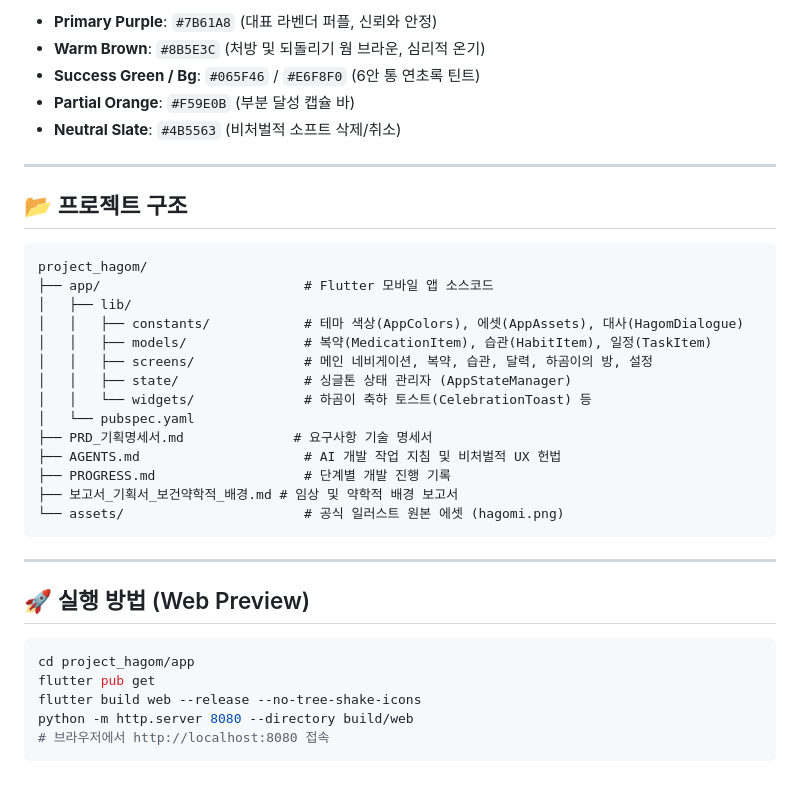
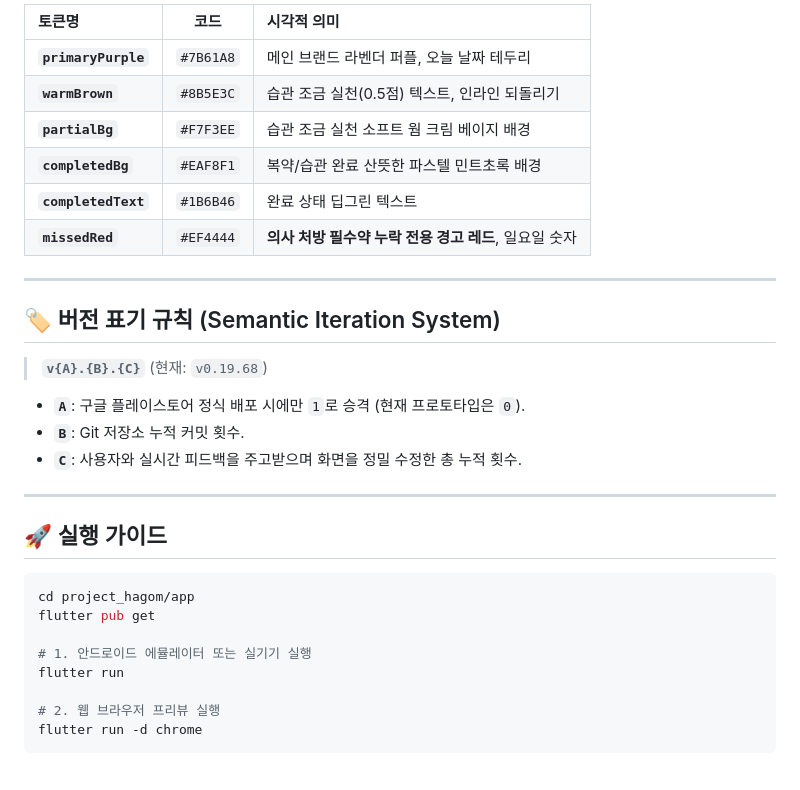
Before and after one commit to KNY1029/project_hagom, a Markdown page: README.md, the part around one of its changes. GitHub-like rendering.

````diff
--- a/README.md
+++ b/README.md
@@ -69,39 +57,33 @@
 
-- **Primary Purple**: `#7B61A8` (대표 라벤더 퍼플, 신뢰와 안정)
-- **Warm Brown**: `#8B5E3C` (처방 및 되돌리기 웜 브라운, 심리적 온기)
-- **Success Green / Bg**: `#065F46` / `#E6F8F0` (6안 통 연초록 틴트)
-- **Partial Orange**: `#F59E0B` (부분 달성 캡슐 바)
-- **Neutral Slate**: `#4B5563` (비처벌적 소프트 삭제/취소)
+| 토큰명 | 코드 | 시각적 의미 |
+| :--- | :---: | :--- |
+| **`primaryPurple`** | `#7B61A8` | 메인 브랜드 라벤더 퍼플, 오늘 날짜 테두리 |
+| **`warmBrown`** | `#8B5E3C` | 습관 조금 실천(0.5점) 텍스트, 인라인 되돌리기 |
+| **`partialBg`** | `#F7F3EE` | 습관 조금 실천 소프트 웜 크림 베이지 배경 |
+| **`completedBg`** | `#EAF8F1` | 복약/습관 완료 산뜻한 파스텔 민트초록 배경 |
+| **`completedText`** | `#1B6B46` | 완료 상태 딥그린 텍스트 |
+| **`missedRed`** | `#EF4444` | **의사 처방 필수약 누락 전용 경고 레드**, 일요일 숫자 |
 
 ---
 
-## 📂 프로젝트 구조
+## 🏷️ 버전 표기 규칙 (Semantic Iteration System)
 
-```
-project_hagom/
-├── app/                          # Flutter 모바일 앱 소스코드
-│   ├── lib/
-│   │   ├── constants/            # 테마 색상(AppColors), 에셋(AppAssets), 대사(HagomDialogue)
-│   │   ├── models/               # 복약(MedicationItem), 습관(HabitItem), 일정(TaskItem)
-│   │   ├── screens/              # 메인 네비게이션, 복약, 습관, 달력, 하곰이의 방, 설정
-│   │   ├── state/                # 싱글톤 상태 관리자 (AppStateManager)
-│   │   └── widgets/              # 하곰이 축하 토스트(CelebrationToast) 등
-│   └── pubspec.yaml
-├── PRD_기획명세서.md              # 요구사항 기술 명세서
-├── AGENTS.md                     # AI 개발 작업 지침 및 비처벌적 UX 헌법
-├── PROGRESS.md                   # 단계별 개발 진행 기록
-├── 보고서_기획서_보건약학적_배경.md # 임상 및 약학적 배경 보고서
-└── assets/                       # 공식 일러스트 원본 에셋 (hagomi.png)
-```
+> **`v{A}.{B}.{C}`** (현재: `v0.19.68`)
+* **`A`**: 구글 플레이스토어 정식 배포 시에만 `1`로 승격 (현재 프로토타입은 `0`).
+* **`B`**: Git 저장소 누적 커밋 횟수.
+* **`C`**: 사용자와 실시간 피드백을 주고받으며 화면을 정밀 수정한 총 누적 횟수.
 
 ---
 
-## 🚀 실행 방법 (Web Preview)
+## 🚀 실행 가이드
 
 ```bash
 cd project_hagom/app
 flutter pub get
-flutter build web --release --no-tree-shake-icons
-python -m http.server 8080 --directory build/web
-# 브라우저에서 http://localhost:8080 접속
+
+# 1. 안드로이드 에뮬레이터 또는 실기기 실행
+flutter run
+
+# 2. 웹 브라우저 프리뷰 실행
+flutter run -d chrome
 ```
````
Also changed, not shown: other parts of README.md (+40 -52 lines).
